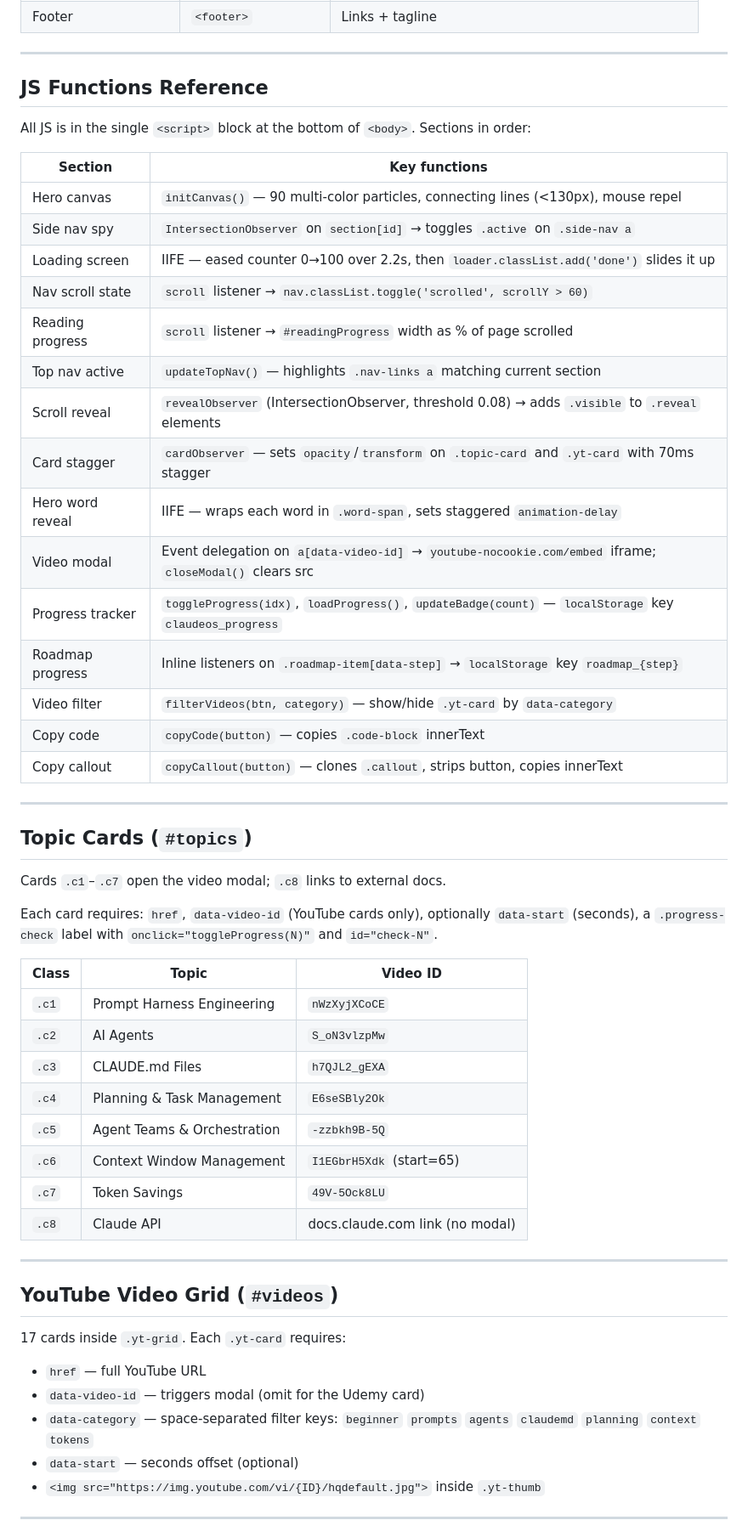
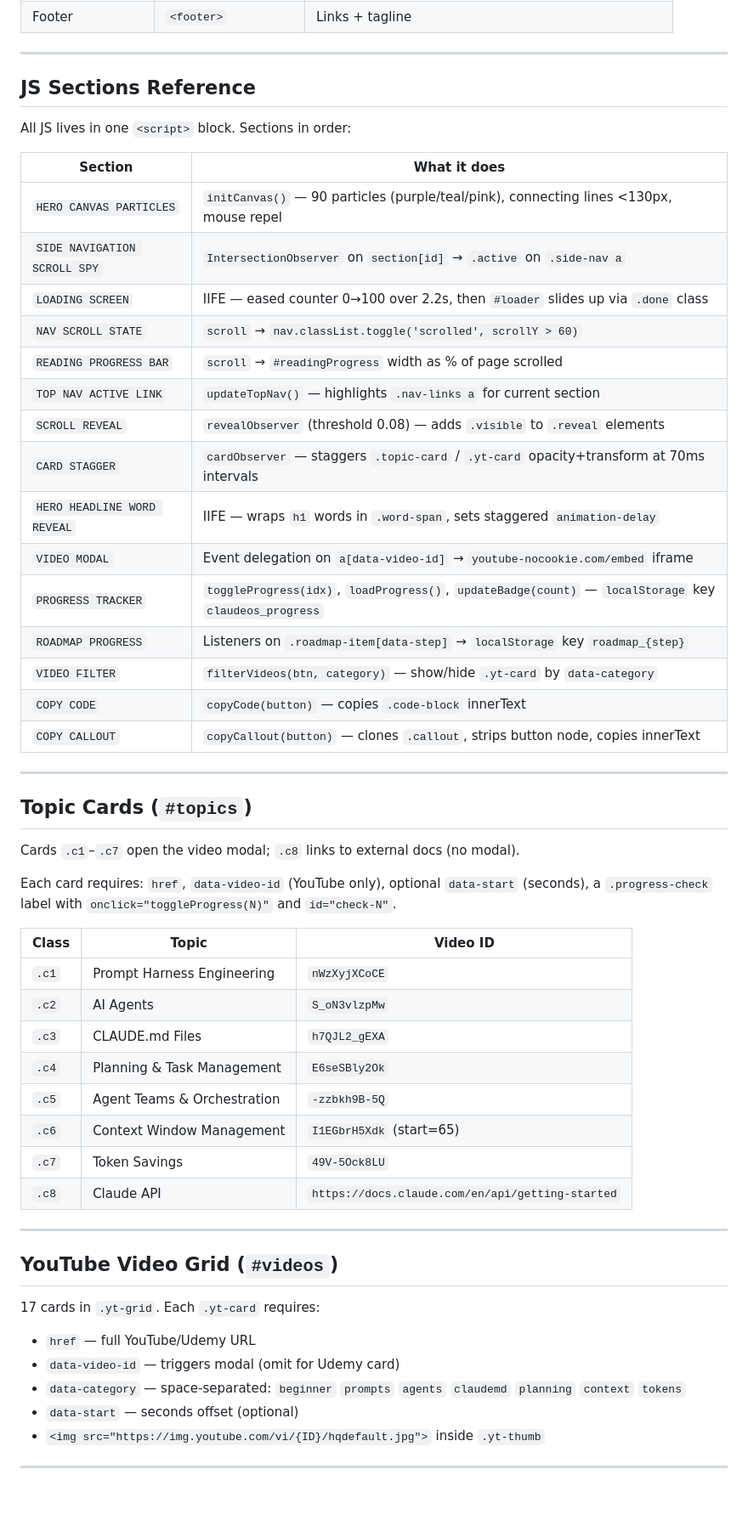
Before and after one commit to sashank0228-cloud/Claude_website, a Markdown page: CLAUDE.md, the part around one of its changes. Shown at 85% size. GitHub-like rendering; blank space fills up the shorter version.

```diff
--- a/CLAUDE.md
+++ b/CLAUDE.md
@@ -75,35 +79,35 @@ Never hardcode colours outside `:root`. The only exceptions are `.c1`–`.c8` to
 
 ---
 
-## JS Functions Reference
+## JS Sections Reference
 
-All JS is in the single `<script>` block at the bottom of `<body>`. Sections in order:
+All JS lives in one `<script>` block. Sections in order:
 
-| Section | Key functions |
+| Section | What it does |
 |---|---|
-| Hero canvas | `initCanvas()` — 90 multi-color particles, connecting lines (<130px), mouse repel |
-| Side nav spy | `IntersectionObserver` on `section[id]` → toggles `.active` on `.side-nav a` |
-| Loading screen | IIFE — eased counter 0→100 over 2.2s, then `loader.classList.add('done')` slides it up |
-| Nav scroll state | `scroll` listener → `nav.classList.toggle('scrolled', scrollY > 60)` |
-| Reading progress | `scroll` listener → `#readingProgress` width as % of page scrolled |
-| Top nav active | `updateTopNav()` — highlights `.nav-links a` matching current section |
-| Scroll reveal | `revealObserver` (IntersectionObserver, threshold 0.08) → adds `.visible` to `.reveal` elements |
-| Card stagger | `cardObserver` — sets `opacity`/`transform` on `.topic-card` and `.yt-card` with 70ms stagger |
-| Hero word reveal | IIFE — wraps each word in `.word-span`, sets staggered `animation-delay` |
-| Video modal | Event delegation on `a[data-video-id]` → `youtube-nocookie.com/embed` iframe; `closeModal()` clears src |
-| Progress tracker | `toggleProgress(idx)`, `loadProgress()`, `updateBadge(count)` — `localStorage` key `claudeos_progress` |
-| Roadmap progress | Inline listeners on `.roadmap-item[data-step]` → `localStorage` key `roadmap_{step}` |
-| Video filter | `filterVideos(btn, category)` — show/hide `.yt-card` by `data-category` |
-| Copy code | `copyCode(button)` — copies `.code-block` innerText |
-| Copy callout | `copyCallout(button)` — clones `.callout`, strips button, copies innerText |
+| `HERO CANVAS PARTICLES` | `initCanvas()` — 90 particles (purple/teal/pink), connecting lines <130px, mouse repel |
+| `SIDE NAVIGATION SCROLL SPY` | `IntersectionObserver` on `section[id]` → `.active` on `.side-nav a` |
+| `LOADING SCREEN` | IIFE — eased counter 0→100 over 2.2s, then `#loader` slides up via `.done` class |
+| `NAV SCROLL STATE` | `scroll` → `nav.classList.toggle('scrolled', scrollY > 60)` |
+| `READING PROGRESS BAR` | `scroll` → `#readingProgress` width as % of page scrolled |
+| `TOP NAV ACTIVE LINK` | `updateTopNav()` — highlights `.nav-links a` for current section |
+| `SCROLL REVEAL` | `revealObserver` (threshold 0.08) — adds `.visible` to `.reveal` elements |
+| `CARD STAGGER` | `cardObserver` — staggers `.topic-card` / `.yt-card` opacity+transform at 70ms intervals |
+| `HERO HEADLINE WORD REVEAL` | IIFE — wraps `h1` words in `.word-span`, sets staggered `animation-delay` |
+| `VIDEO MODAL` | Event delegation on `a[data-video-id]` → `youtube-nocookie.com/embed` iframe |
+| `PROGRESS TRACKER` | `toggleProgress(idx)`, `loadProgress()`, `updateBadge(count)` — `localStorage` key `claudeos_progress` |
+| `ROADMAP PROGRESS` | Listeners on `.roadmap-item[data-step]` → `localStorage` key `roadmap_{step}` |
+| `VIDEO FILTER` | `filterVideos(btn, category)` — show/hide `.yt-card` by `data-category` |
+| `COPY CODE` | `copyCode(button)` — copies `.code-block` innerText |
+| `COPY CALLOUT` | `copyCallout(button)` — clones `.callout`, strips button node, copies innerText |
 
 ---
 
 ## Topic Cards (`#topics`)
 
-Cards `.c1`–`.c7` open the video modal; `.c8` links to external docs.
+Cards `.c1`–`.c7` open the video modal; `.c8` links to external docs (no modal).
 
-Each card requires: `href`, `data-video-id` (YouTube cards only), optionally `data-start` (seconds), a `.progress-check` label with `onclick="toggleProgress(N)"` and `id="check-N"`.
+Each card requires: `href`, `data-video-id` (YouTube only), optional `data-start` (seconds), a `.progress-check` label with `onclick="toggleProgress(N)"` and `id="check-N"`.
 
 | Class | Topic | Video ID |
 |---|---|---|
@@ -114,16 +118,16 @@ Each card requires: `href`, `data-video-id` (YouTube cards only), optionally `da
 | `.c5` | Agent Teams & Orchestration | `-zzbkh9B-5Q` |
 | `.c6` | Context Window Management | `I1EGbrH5Xdk` (start=65) |
 | `.c7` | Token Savings | `49V-5Ock8LU` |
-| `.c8` | Claude API | docs.claude.com link (no modal) |
+| `.c8` | Claude API | `https://docs.claude.com/en/api/getting-started` |
 
 ---
 
 ## YouTube Video Grid (`#videos`)
 
-17 cards inside `.yt-grid`. Each `.yt-card` requires:
-- `href` — full YouTube URL
-- `data-video-id` — triggers modal (omit for the Udemy card)
-- `data-category` — space-separated filter keys: `beginner` `prompts` `agents` `claudemd` `planning` `context` `tokens`
+17 cards in `.yt-grid`. Each `.yt-card` requires:
+- `href` — full YouTube/Udemy URL
+- `data-video-id` — triggers modal (omit for Udemy card)
+- `data-category` — space-separated: `beginner` `prompts` `agents` `claudemd` `planning` `context` `tokens`
 - `data-start` — seconds offset (optional)
 - `<img src="https://img.youtube.com/vi/{ID}/hqdefault.jpg">` inside `.yt-thumb`
 
```
Also changed, not shown: other parts of CLAUDE.md (+50 -30 lines).
